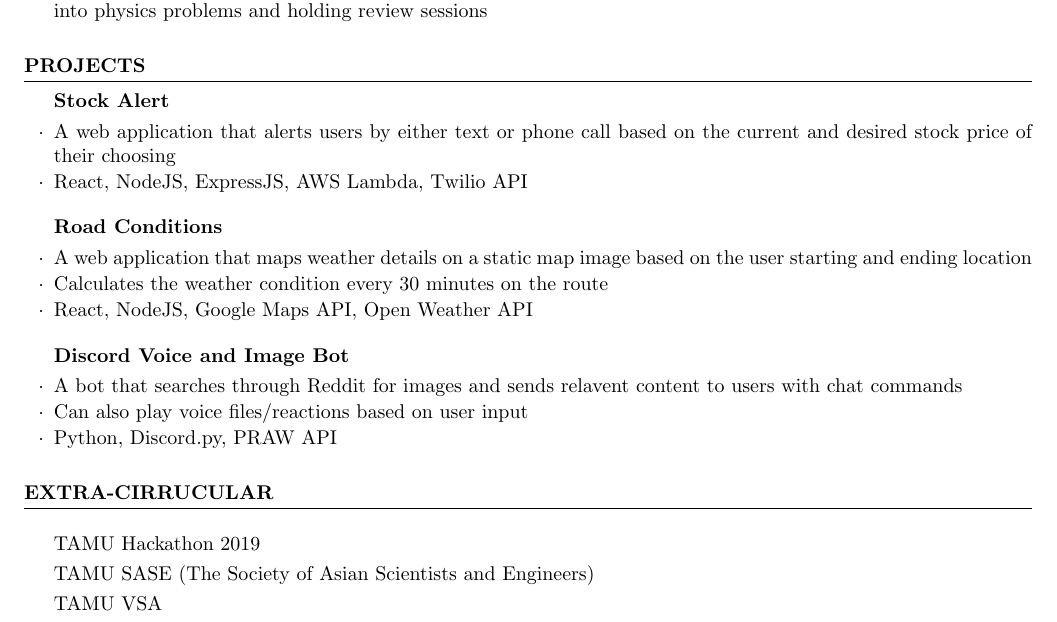
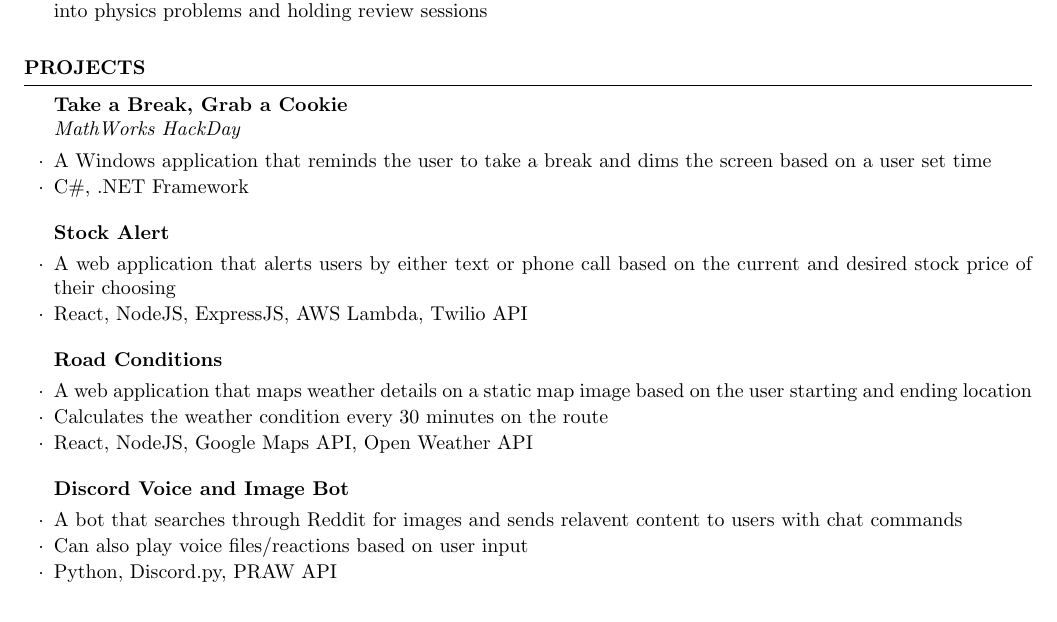
Before and after one commit to OlinZ/resume, a LaTeX CV (resume.tex): part of the page, cut so that both start at the same text. Compiled offline with pdfLaTeX.

Commit message:
delete extra curricular

```diff
--- a/resume.tex
+++ b/resume.tex
@@ -101,6 +101,11 @@
     % {\bf Discord Voice and Image Bot}
     % \begin{itemize}[label=$\cdot$]
 
+    \begin{rSubsection}{Take a Break, Grab a Cookie}{}{MathWorks HackDay}{}
+        \item A Windows application that reminds the user to take a break and dims the screen based on a user set time
+        \item C\#, .NET Framework
+    \end{rSubsection}
+
     \begin{rSubsection}{Stock Alert}{}{}{}
         \item A web application that alerts users by either text or phone call based on the current and desired stock price of their choosing
         \item React, NodeJS, ExpressJS, AWS Lambda, Twilio API
@@ -138,13 +143,7 @@
 %----------------------------------------------------------------------------------------
 % Extra Curricular
 %----------------------------------------------------------------------------------------
-\begin{rSection}{Extra-Cirrucular} \itemsep -3pt
-    \item TAMU Hackathon 2019
-    \item TAMU SASE (The Society of Asian Scientists and Engineers)
-    \item TAMU VSA
 
-
-\end{rSection}
 
 % \begin{rSection}{Personal Traits}
 %     \item Highly motivated and eager to learn new things.
```
Also changed, not shown: resume.pdf, 4 other files.
